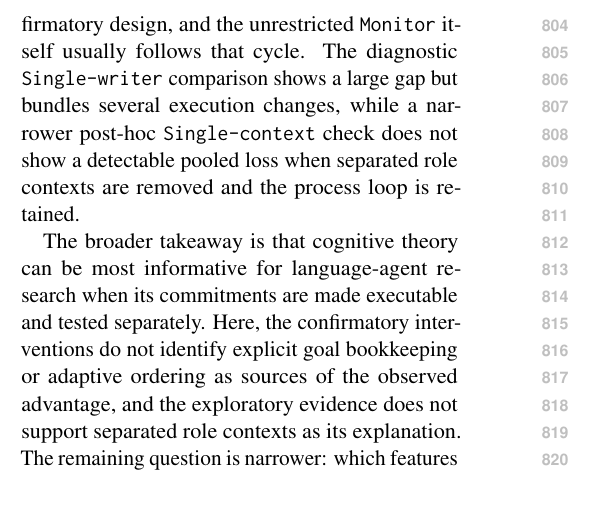
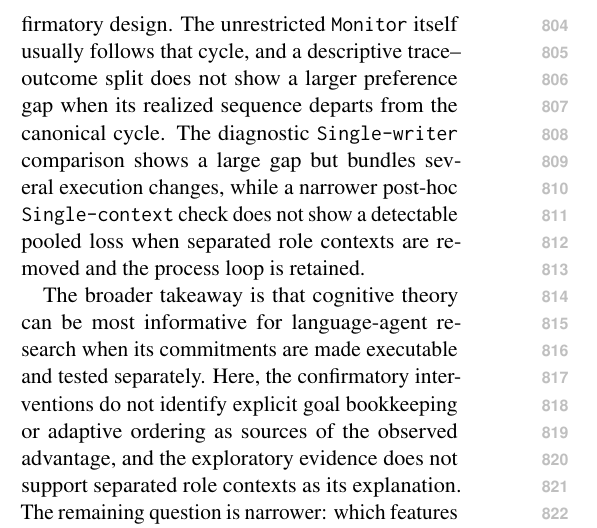
Before and after one commit to shunk031/agentic-cognitive-writing, a LaTeX paper (paper/acl_latex.tex, which reads paper/sec/08_conclusion.tex): part of one column of page 11 of 21, cut at the place of the change, the shorter picture padded with empty space. Compiled offline with pdfLaTeX.

Commit message:
paper: align conclusion with agent trace analysis

```diff
--- a/paper/sec/08_conclusion.tex
+++ b/paper/sec/08_conclusion.tex
@@ -1,3 +1,3 @@
-We used the cognitive process theory of writing to pose testable hypotheses about language-agent control rather than as a blueprint to import wholesale. On benchmark-level product diagnostics, \condAgenticCogWriter\ is competitive but not uniformly best across every metric; in the matched-prompt primary evaluation, it is preferred to \condSinglePass, \condStaged, and \condTaskPlanning\ on the long-form slices tested here. These comparisons establish a performance difference between the tested organizations, not the causal effect of the process-level action space alone. Within the process-organized design, removing the explicit goal representation or replacing adaptive process ordering with a fixed cycle produces no detectable loss under our confirmatory design, and the unrestricted \texttt{Monitor} itself usually follows that cycle. The diagnostic \condSingleWriter\ comparison shows a large gap but bundles several execution changes, while a narrower post-hoc \condSingleContext\ check does not show a detectable pooled loss when separated role contexts are removed and the process loop is retained.
+We used the cognitive process theory of writing to pose testable hypotheses about language-agent control rather than as a blueprint to import wholesale. On benchmark-level product diagnostics, \condAgenticCogWriter\ is competitive but not uniformly best across every metric; in the matched-prompt primary evaluation, it is preferred to \condSinglePass, \condStaged, and \condTaskPlanning\ on the long-form slices tested here. These comparisons establish a performance difference between the tested organizations, not the causal effect of the process-level action space alone. Within the process-organized design, removing the explicit goal representation or replacing adaptive process ordering with a fixed cycle produces no detectable loss under our confirmatory design. The unrestricted \texttt{Monitor} itself usually follows that cycle, and a descriptive trace--outcome split does not show a larger preference gap when its realized sequence departs from the canonical cycle. The diagnostic \condSingleWriter\ comparison shows a large gap but bundles several execution changes, while a narrower post-hoc \condSingleContext\ check does not show a detectable pooled loss when separated role contexts are removed and the process loop is retained.
 
 The broader takeaway is that cognitive theory can be most informative for language-agent research when its commitments are made executable and tested separately. Here, the confirmatory interventions do not identify explicit goal bookkeeping or adaptive ordering as sources of the observed advantage, and the exploratory evidence does not support separated role contexts as its explanation. The remaining question is narrower: which features shared by the successful process-organized implementations, such as explicit process decomposition and repeated returns through the \texttt{Monitor}, account for the difference? Those features are not isolated by the present experiments. \condAgenticCogWriter\ therefore serves less as a cognitive architecture to adopt wholesale than as a vehicle for turning a theory into falsifiable design hypotheses.
```
